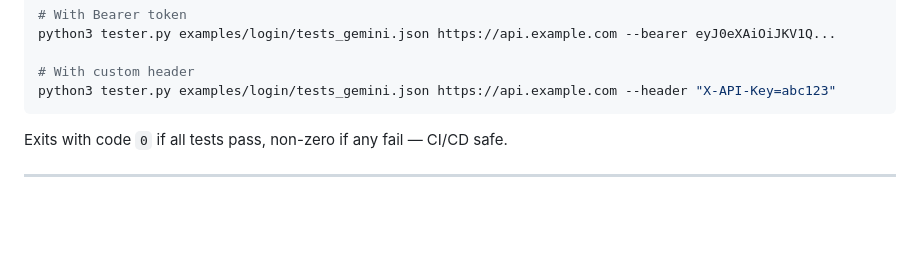
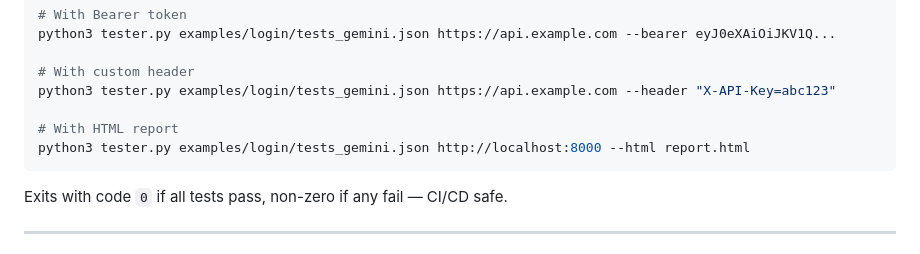
Before and after one commit to abdallahnatsheh/api-testgen-ai, a Markdown page: README.md, the part around the change. Rendered like a GitHub page; blank space fills up the shorter version.

Commit message:
docs: document tester.py --html flag in CLAUDE.md and README
Co-Authored-By: Claude Sonnet 4.6 <noreply@anthropic.com>

````diff
--- a/README.md
+++ b/README.md
@@ -261,6 +261,9 @@ python3 tester.py examples/login/tests_gemini.json https://api.example.com --bea
 
 # With custom header
 python3 tester.py examples/login/tests_gemini.json https://api.example.com --header "X-API-Key=abc123"
+
+# With HTML report
+python3 tester.py examples/login/tests_gemini.json http://localhost:8000 --html report.html
 ```
 
 Exits with code `0` if all tests pass, non-zero if any fail — CI/CD safe.
````
Also changed, not shown: CLAUDE.md (+1 -0 lines).
